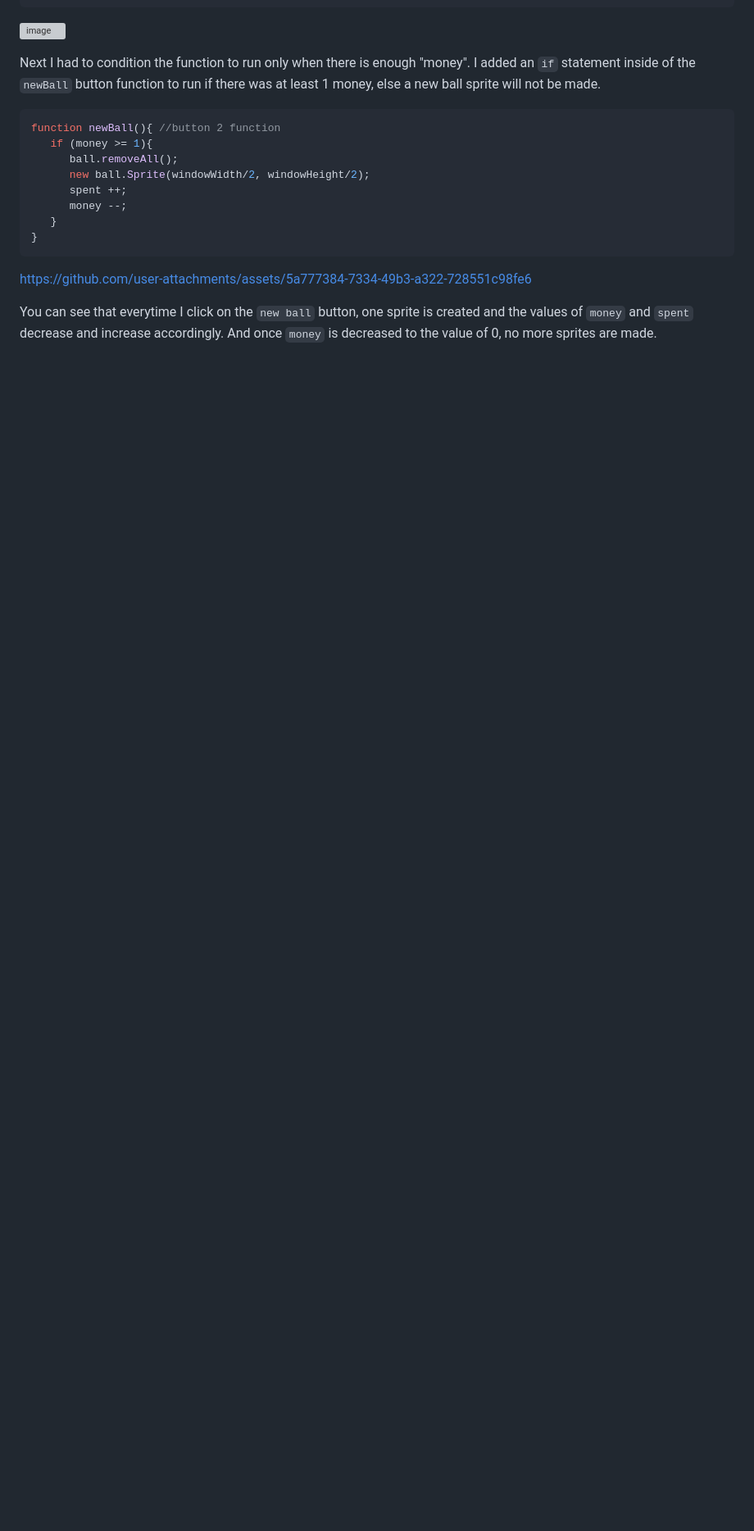
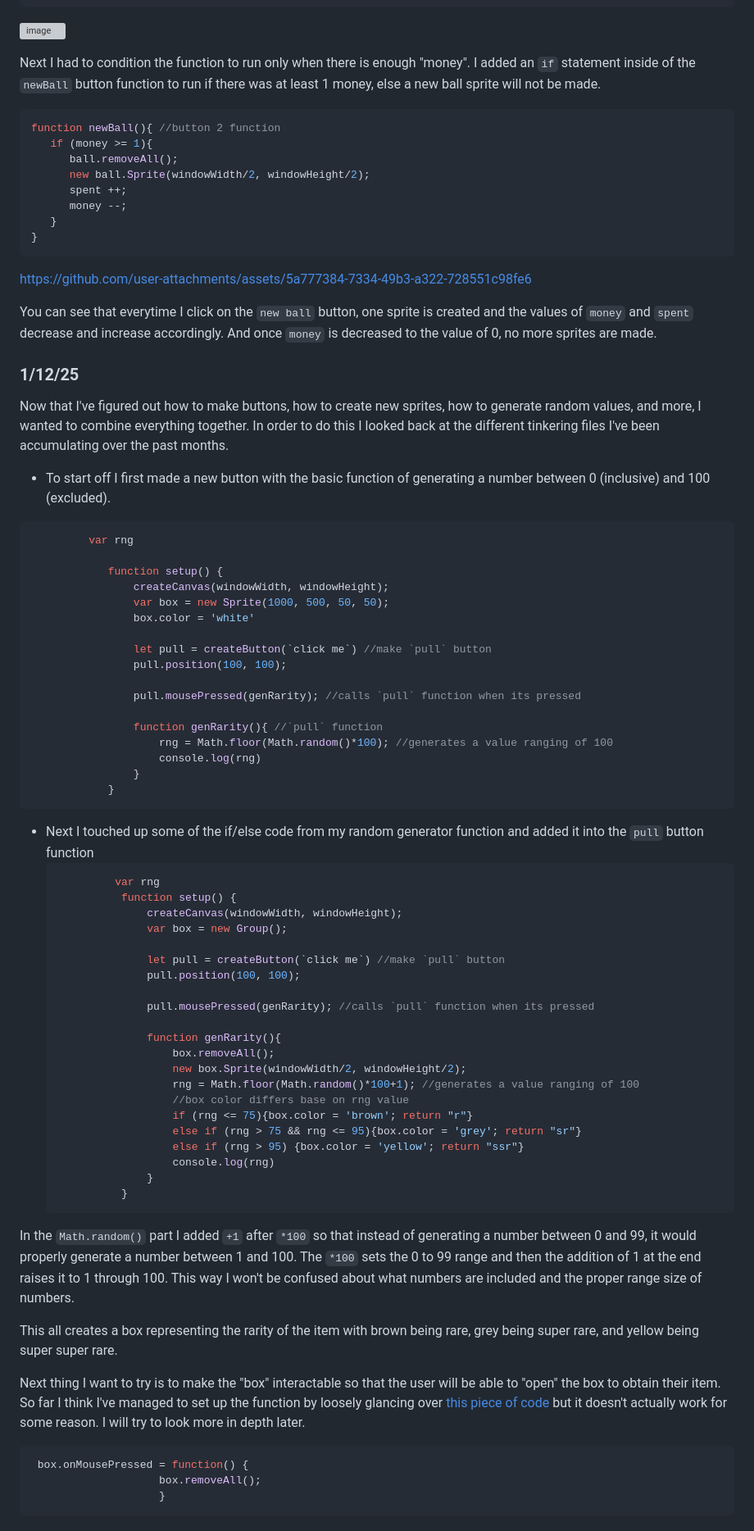
Before and after one commit to kateek5417/sep11-freedom-project, a Markdown page: tool/learning-log.md, the part around the change. Shown at 82% size. Drawn GitHub-style; blank space fills up the shorter version; grey boxes are pictures that could not be loaded.

````diff
--- a/tool/learning-log.md
+++ b/tool/learning-log.md
@@ -261,3 +261,60 @@ function newBall(){ //button 2 function
 https://github.com/user-attachments/assets/5a777384-7334-49b3-a322-728551c98fe6
 
 You can see that everytime I click on the `new ball` button, one sprite is created and the values of `money` and `spent` decrease and increase accordingly. And once `money` is decreased to the value of 0, no more sprites are made.
+
+### 1/12/25
+Now that I've figured out how to make buttons, how to create new sprites, how to generate random values, and more, I wanted to combine everything together. In order to do this I looked back at the different tinkering files I've been accumulating over the past months.
+* To start off I first made a new button with the basic function of generating a number between 0 (inclusive) and 100 (excluded).
+``` js
+         var rng
+
+            function setup() {
+                createCanvas(windowWidth, windowHeight);
+                var box = new Sprite(1000, 500, 50, 50);
+                box.color = 'white'
+
+                let pull = createButton(`click me`) //make `pull` button
+                pull.position(100, 100);
+
+                pull.mousePressed(genRarity); //calls `pull` function when its pressed
+
+                function genRarity(){ //`pull` function
+                    rng = Math.floor(Math.random()*100); //generates a value ranging of 100
+                    console.log(rng)
+                }
+            }
+```
+* Next I touched up some of the if/else code from my random generator function and added it into the `pull` button function
+  ``` js
+           var rng
+            function setup() {
+                createCanvas(windowWidth, windowHeight);
+                var box = new Group();
+
+                let pull = createButton(`click me`) //make `pull` button
+                pull.position(100, 100);
+
+                pull.mousePressed(genRarity); //calls `pull` function when its pressed
+
+                function genRarity(){
+                    box.removeAll();
+                    new box.Sprite(windowWidth/2, windowHeight/2);
+                    rng = Math.floor(Math.random()*100+1); //generates a value ranging of 100
+                    //box color differs base on rng value
+                    if (rng <= 75){box.color = 'brown'; return "r"}
+                    else if (rng > 75 && rng <= 95){box.color = 'grey'; return "sr"}
+                    else if (rng > 95) {box.color = 'yellow'; return "ssr"}
+                    console.log(rng)
+                }
+            }
+  ```
+In the `Math.random()` part I added `+1` after `*100` so that instead of generating a number between 0 and 99, it would properly generate a number between 1 and 100. The `*100` sets the 0 to 99 range and then the addition of 1 at the end raises it to 1 through 100. This way I won't be confused about what numbers are included and the proper range size of numbers.
+
+This all creates a box representing the rarity of the item with brown being rare, grey being super rare, and yellow being super super rare.
+
+Next thing I want to try is to make the "box" interactable so that the user will be able to "open" the box to obtain their item. So far I think I've managed to set up the function by loosely glancing over [this piece of code](https://editor.p5js.org/mbardin/sketches/O9daqLpj_) but it doesn't actually work for some reason. I will try to look more in depth later.
+``` js
+ box.onMousePressed = function() {
+                    box.removeAll();
+                    }
+```
````
